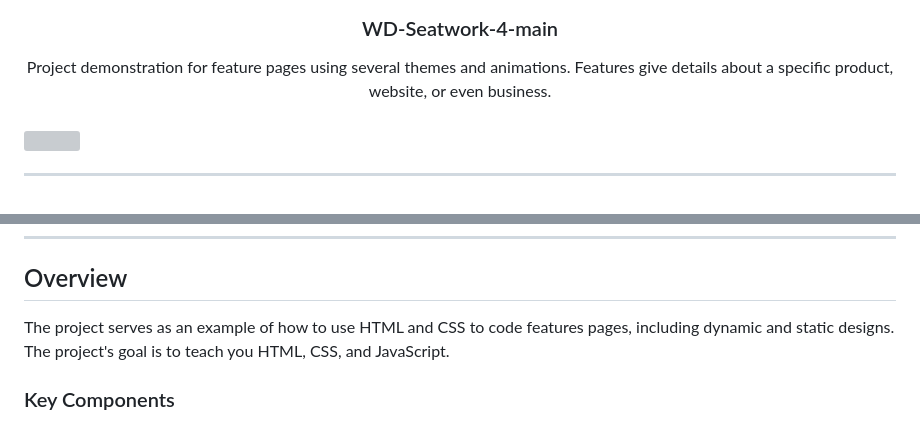
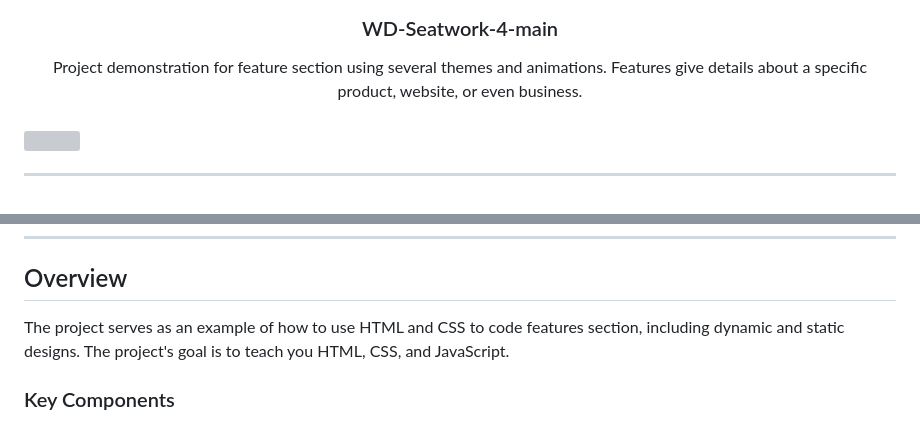
Before and after one commit to JOHNARVINTUM/WD-Seatwork-4-main, a Markdown page: readme.md, 2 parts joined by grey strips. GitHub-like rendering; grey boxes are pictures that could not be loaded.

Commit message:
chore(README)update readme
Update feature page to feature section

```diff
--- a/readme.md
+++ b/readme.md
@@ -13,7 +13,7 @@
 </div>
 <!-- TODO: Make a short description -->
 <div align="center">
-Project demonstration for feature pages using several themes and animations. Features give details about a specific product, website, or even business.
+Project demonstration for feature section using several themes and animations. Features give details about a specific product, website, or even business.
 </div>
 </div>
 
@@ -58,7 +58,7 @@ Project demonstration for feature pages using several themes and animations. Fea
 
 <!-- TODO: To be changed -->
 <!-- The following are just sample -->
-The project serves as an example of how to use HTML and CSS to code features pages, including dynamic and static designs. The project's goal is to teach you HTML, CSS, and JavaScript.
+The project serves as an example of how to use HTML and CSS to code features section, including dynamic and static designs. The project's goal is to teach you HTML, CSS, and JavaScript.
 
 ### Key Components
 <!-- TODO: List of Key Components -->
```
